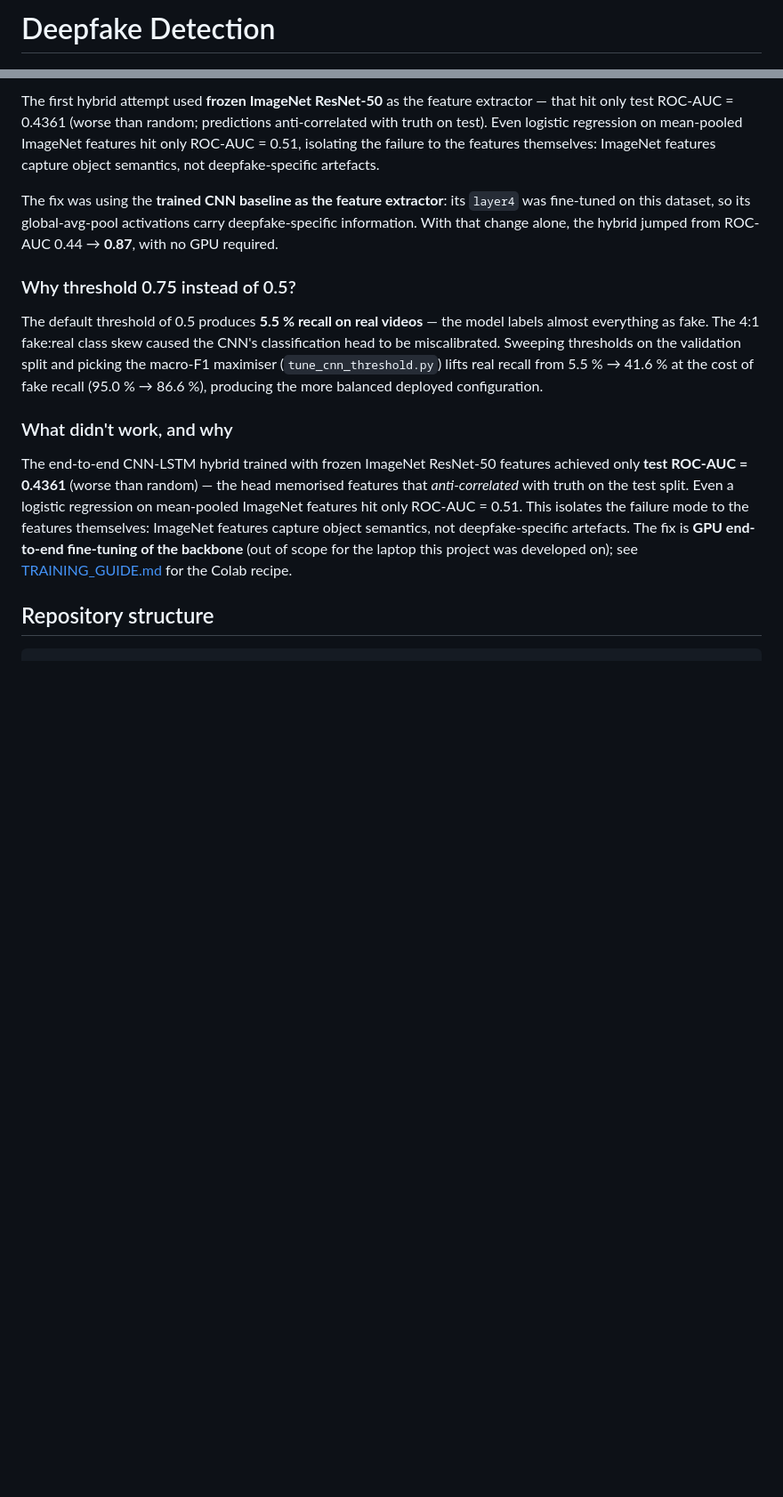
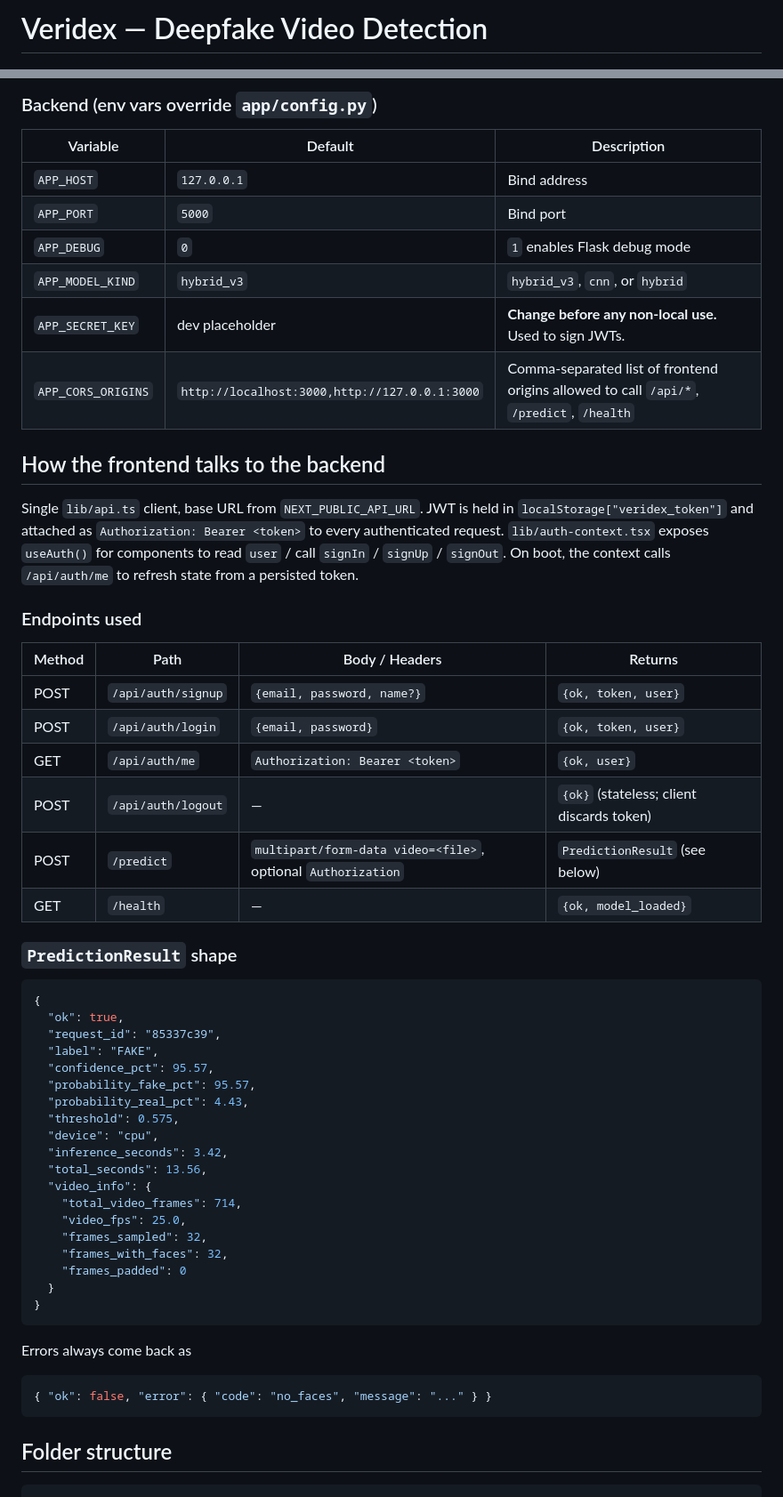
Before and after one commit to Krishivvv/Deepfake-Detection-Software, a Markdown page: README.md, 2 parts joined by grey strips. Shown at 89% size. Rendered like a GitHub page; blank space fills up the shorter version.

````diff
--- a/README.md
+++ b/README.md
@@ -1,4 +1,4 @@
-# Deepfake Detection
+# Veridex — Deepfake Video Detection
 
 [![Python](https://img.shields.io/badge/python-3.11-3776AB?logo=python&logoColor=white)](https://www.python.org/)
 [![PyTorch](https://img.shields.io/badge/pytorch-2.x-EE4C2C?logo=pytorch&logoColor=white)](https://pytorch.org/)
@@ -98,39 +93,63 @@ fake) on the running Flask app — full log in [HANDOFF.md](HANDOFF.md).
 
-The first hybrid attempt used **frozen ImageNet ResNet-50** as the feature
-extractor — that hit only test ROC-AUC = 0.4361 (worse than random;
-predictions anti-correlated with truth on test). Even logistic regression
-on mean-pooled ImageNet features hit only ROC-AUC = 0.51, isolating the
-failure to the features themselves: ImageNet features capture object
-semantics, not deepfake-specific artefacts.
+### Backend (env vars override `app/config.py`)
+| Variable | Default | Description |
+|---|---|---|
+| `APP_HOST` | `127.0.0.1` | Bind address |
+| `APP_PORT` | `5000` | Bind port |
+| `APP_DEBUG` | `0` | `1` enables Flask debug mode |
+| `APP_MODEL_KIND` | `hybrid_v3` | `hybrid_v3`, `cnn`, or `hybrid` |
+| `APP_SECRET_KEY` | dev placeholder | **Change before any non-local use.** Used to sign JWTs. |
+| `APP_CORS_ORIGINS` | `http://localhost:3000,http://127.0.0.1:3000` | Comma-separated list of frontend origins allowed to call `/api/*`, `/predict`, `/health` |
 
-The fix was using the **trained CNN baseline as the feature extractor**:
-its `layer4` was fine-tuned on this dataset, so its global-avg-pool
-activations carry deepfake-specific information. With that change alone,
-the hybrid jumped from ROC-AUC 0.44 → **0.87**, with no GPU required.
+## How the frontend talks to the backend
 
-### Why threshold 0.75 instead of 0.5?
+Single `lib/api.ts` client, base URL from `NEXT_PUBLIC_API_URL`. JWT is
+held in `localStorage["veridex_token"]` and attached as `Authorization:
+Bearer <token>` to every authenticated request. `lib/auth-context.tsx`
+exposes `useAuth()` for components to read `user` / call
+`signIn` / `signUp` / `signOut`. On boot, the context calls `/api/auth/me`
+to refresh state from a persisted token.
 
-The default threshold of 0.5 produces **5.5 % recall on real videos** —
-the model labels almost everything as fake. The 4:1 fake:real class skew
-caused the CNN's classification head to be miscalibrated. Sweeping
-thresholds on the validation split and picking the macro-F1 maximiser
-(`tune_cnn_threshold.py`) lifts real recall from 5.5 % → 41.6 % at the
-cost of fake recall (95.0 % → 86.6 %), producing the more balanced
-deployed configuration.
+### Endpoints used
 
-### What didn't work, and why
+| Method | Path | Body / Headers | Returns |
+|---|---|---|---|
+| POST | `/api/auth/signup` | `{email, password, name?}` | `{ok, token, user}` |
+| POST | `/api/auth/login` | `{email, password}` | `{ok, token, user}` |
+| GET | `/api/auth/me` | `Authorization: Bearer <token>` | `{ok, user}` |
+| POST | `/api/auth/logout` | — | `{ok}` (stateless; client discards token) |
+| POST | `/predict` | `multipart/form-data video=<file>`, optional `Authorization` | `PredictionResult` (see below) |
+| GET | `/health` | — | `{ok, model_loaded}` |
 
-The end-to-end CNN-LSTM hybrid trained with frozen ImageNet ResNet-50
-features achieved only **test ROC-AUC = 0.4361** (worse than random) —
-the head memorised features that *anti-correlated* with truth on the
-test split. Even a logistic regression on mean-pooled ImageNet features
-hit only ROC-AUC = 0.51. This isolates the failure mode to the
-features themselves: ImageNet features capture object semantics, not
-deepfake-specific artefacts. The fix is **GPU end-to-end fine-tuning of
-the backbone** (out of scope for the laptop this project was developed
-on); see [TRAINING_GUIDE.md](TRAINING_GUIDE.md) for the Colab recipe.
+### `PredictionResult` shape
+```json
+{
+  "ok": true,
+  "request_id": "85337c39",
+  "label": "FAKE",
+  "confidence_pct": 95.57,
+  "probability_fake_pct": 95.57,
+  "probability_real_pct": 4.43,
+  "threshold": 0.575,
+  "device": "cpu",
+  "inference_seconds": 3.42,
+  "total_seconds": 13.56,
+  "video_info": {
+    "total_video_frames": 714,
+    "video_fps": 25.0,
+    "frames_sampled": 32,
+    "frames_with_faces": 32,
+    "frames_padded": 0
+  }
+}
+```
 
-## Repository structure
+Errors always come back as
+```json
+{ "ok": false, "error": { "code": "no_faces", "message": "..." } }
+```
+
+## Folder structure
 
 ```
 deepfake-detection/
````
Also changed, not shown: other parts of README.md (+194 -131 lines).
